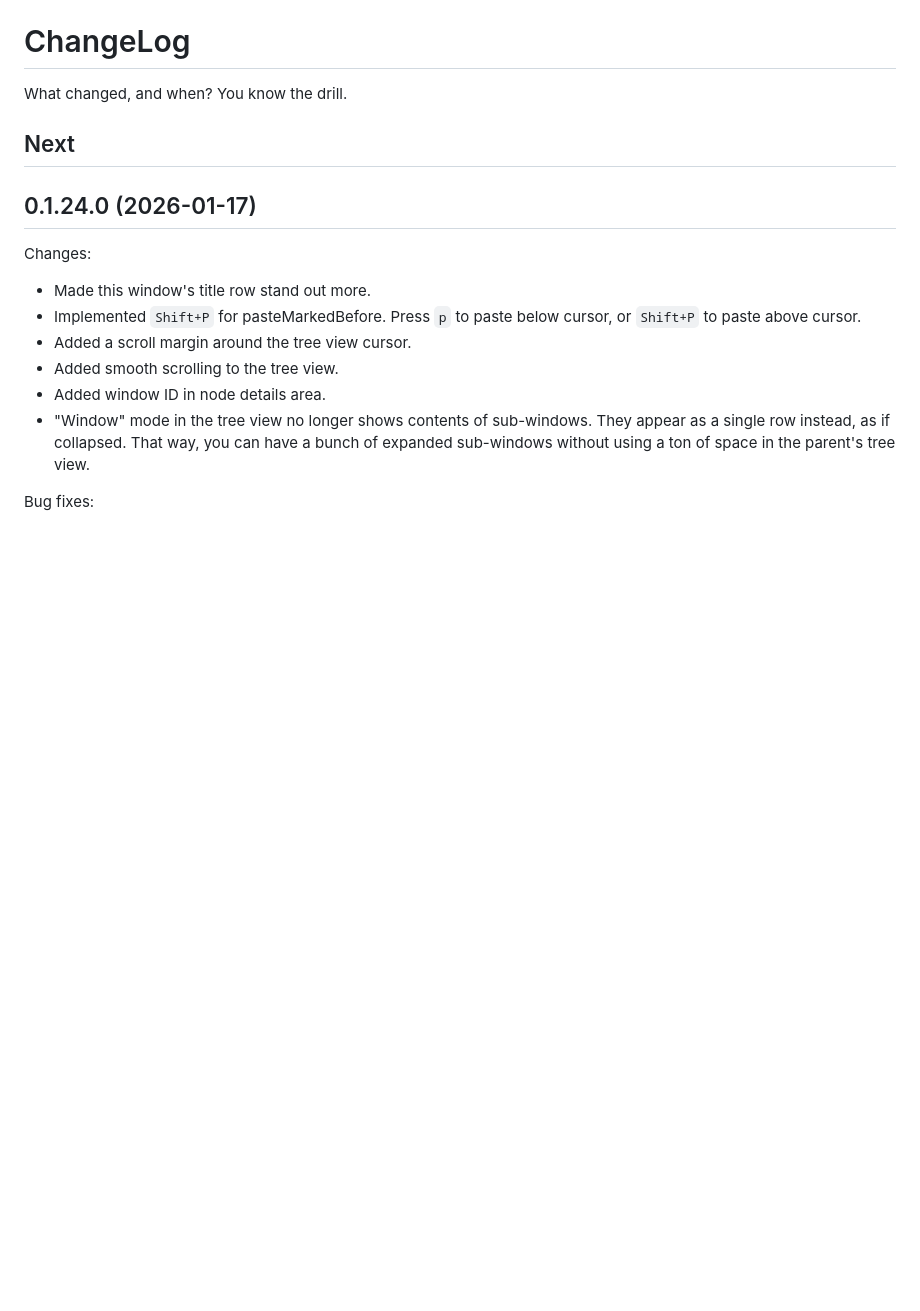
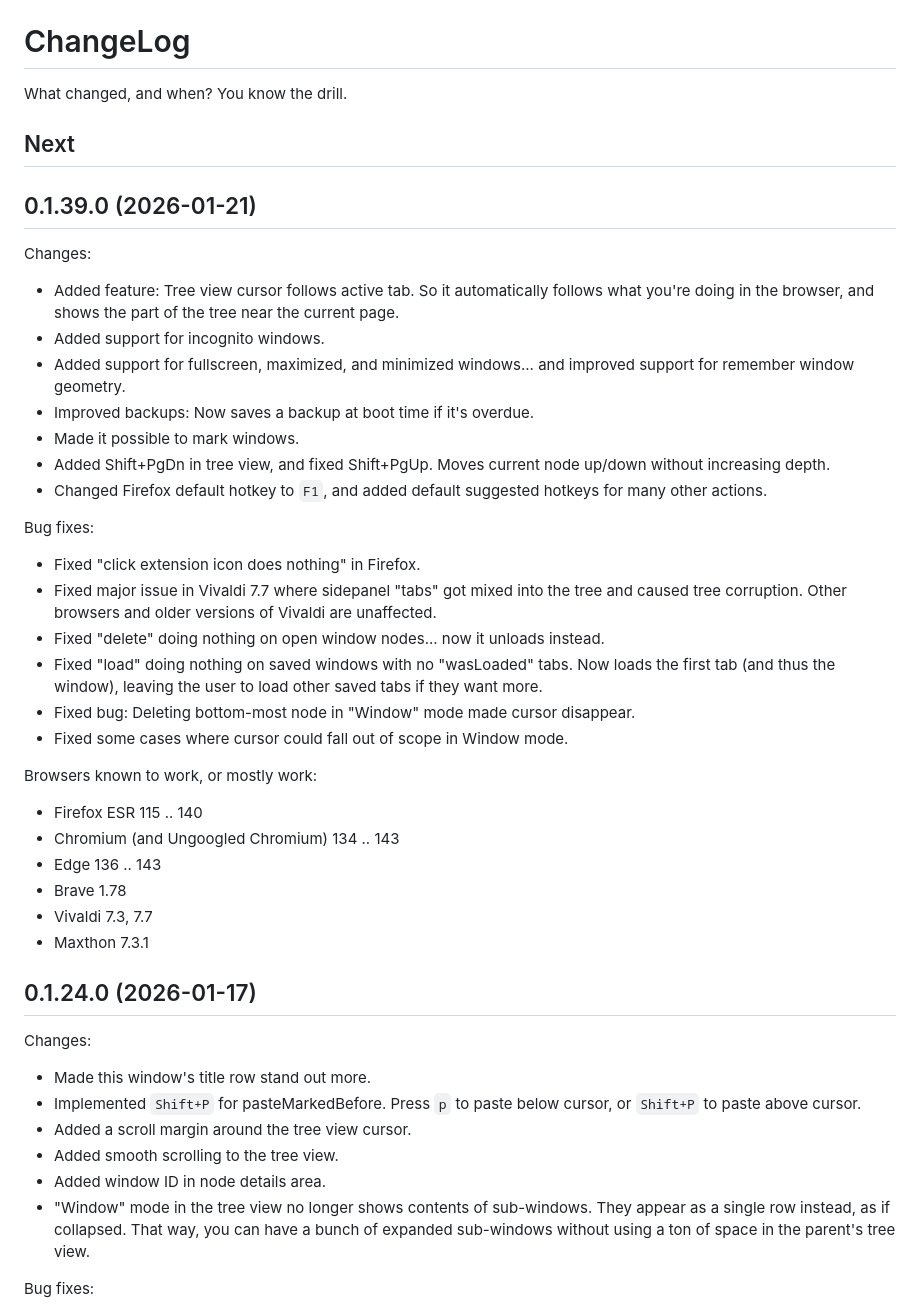
Before and after one commit to ToyKeeper/tktsto, a Markdown page: ChangeLog.md, the part around the change. Drawn GitHub-style; blank space fills up the shorter version.

Commit message:
ChangeLog for new release

```diff
--- a/ChangeLog.md
+++ b/ChangeLog.md
@@ -4,6 +4,44 @@ What changed, and when?  You know the drill.
 
 ## Next
 
+## 0.1.39.0 (2026-01-21)
+
+Changes:
+
+- Added feature: Tree view cursor follows active tab.  So it automatically
+  follows what you're doing in the browser, and shows the part of the tree
+  near the current page.
+- Added support for incognito windows.
+- Added support for fullscreen, maximized, and minimized windows... and
+  improved support for remember window geometry.
+- Improved backups: Now saves a backup at boot time if it's overdue.
+- Made it possible to mark windows.
+- Added Shift+PgDn in tree view, and fixed Shift+PgUp.  Moves current node
+  up/down without increasing depth.
+- Changed Firefox default hotkey to `F1`, and added default suggested hotkeys
+  for many other actions.
+
+Bug fixes:
+
+- Fixed "click extension icon does nothing" in Firefox.
+- Fixed major issue in Vivaldi 7.7 where sidepanel "tabs" got mixed into the
+  tree and caused tree corruption.  Other browsers and older versions of
+  Vivaldi are unaffected.
+- Fixed "delete" doing nothing on open window nodes... now it unloads instead.
+- Fixed "load" doing nothing on saved windows with no "wasLoaded" tabs.
+  Now loads the first tab (and thus the window), leaving the user to load
+  other saved tabs if they want more.
+- Fixed bug: Deleting bottom-most node in "Window" mode made cursor disappear.
+- Fixed some cases where cursor could fall out of scope in Window mode.
+
+Browsers known to work, or mostly work:
+
+- Firefox ESR 115 .. 140
+- Chromium (and Ungoogled Chromium) 134 .. 143
+- Edge 136 .. 143
+- Brave 1.78
+- Vivaldi 7.3, 7.7
+- Maxthon 7.3.1
 
 ## 0.1.24.0 (2026-01-17)
 
```
